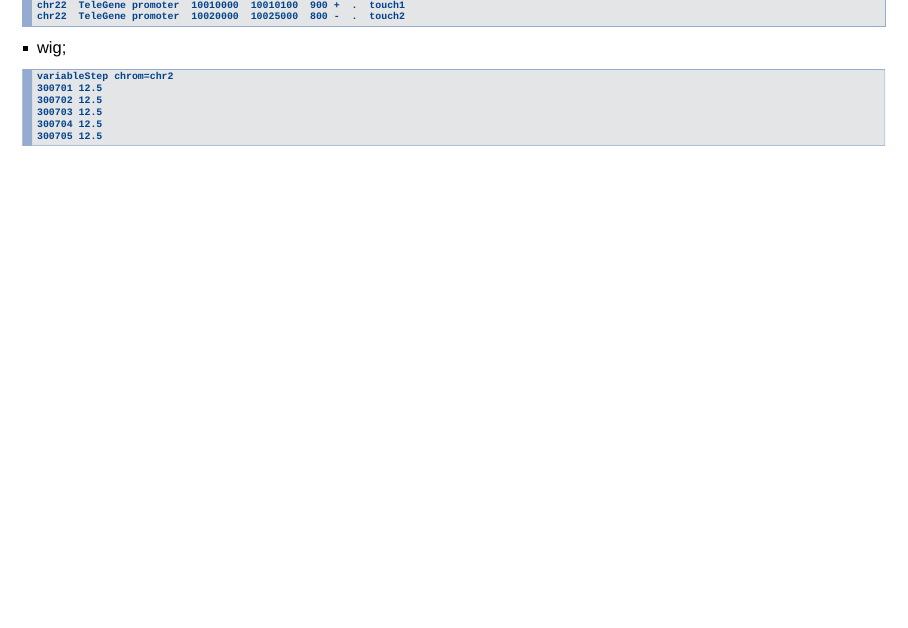
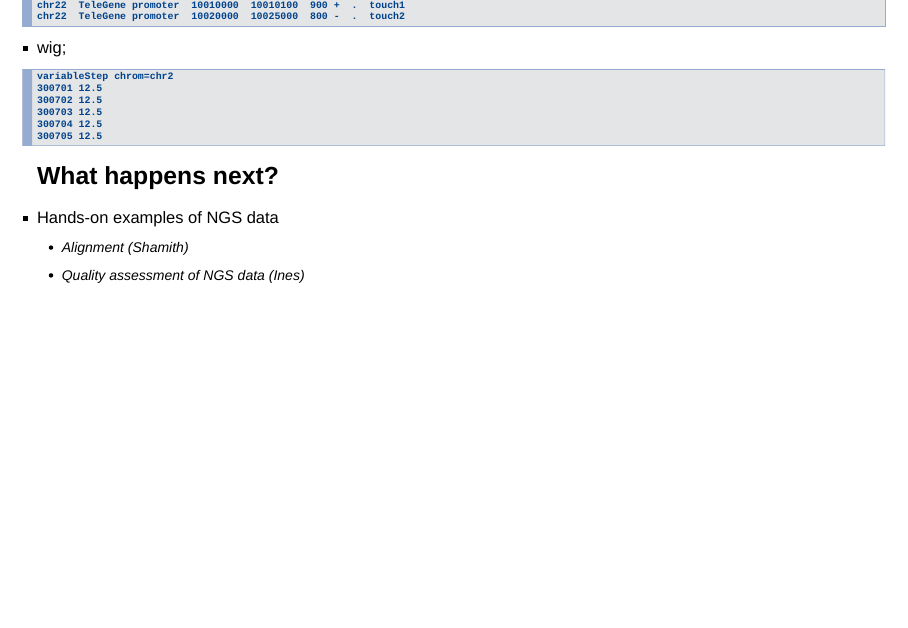
Before and after one commit to markdunning/ngs-intro, an R Markdown document (ngs-intro.Rmd): page 22 of 22. Rendered offline with R 4.5, knitr and Pandoc, with nearby package versions.

Commit message:
pointer to demo following talk

````diff
--- a/ngs-intro.Rmd
+++ b/ngs-intro.Rmd
@@ -361,3 +361,9 @@ variableStep chrom=chr2
 300704 12.5
 300705 12.5
 ```
+
+## What happens next?
+
+- Hands-on examples of NGS data
+    + Alignment (Shamith)
+    + Quality assessment of NGS data (Ines)
````
